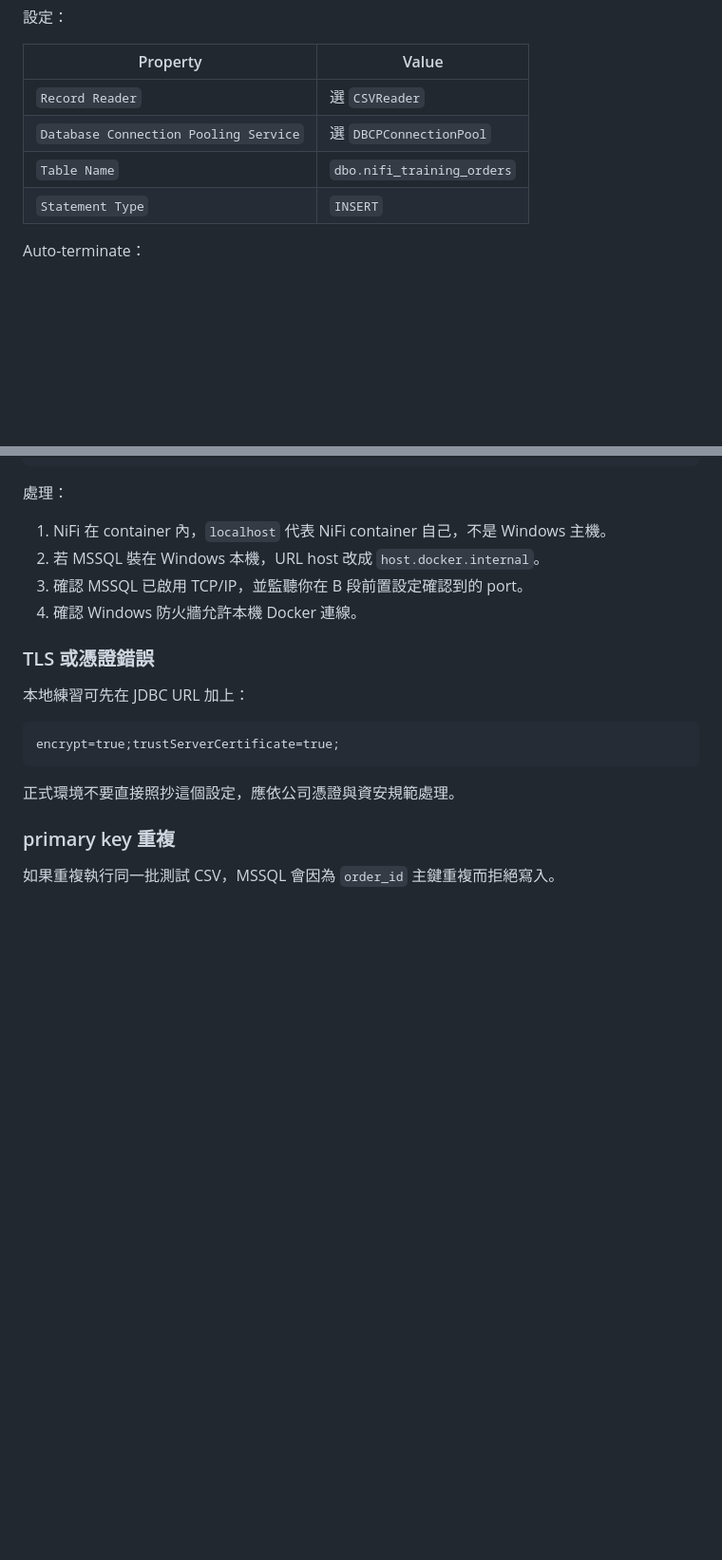
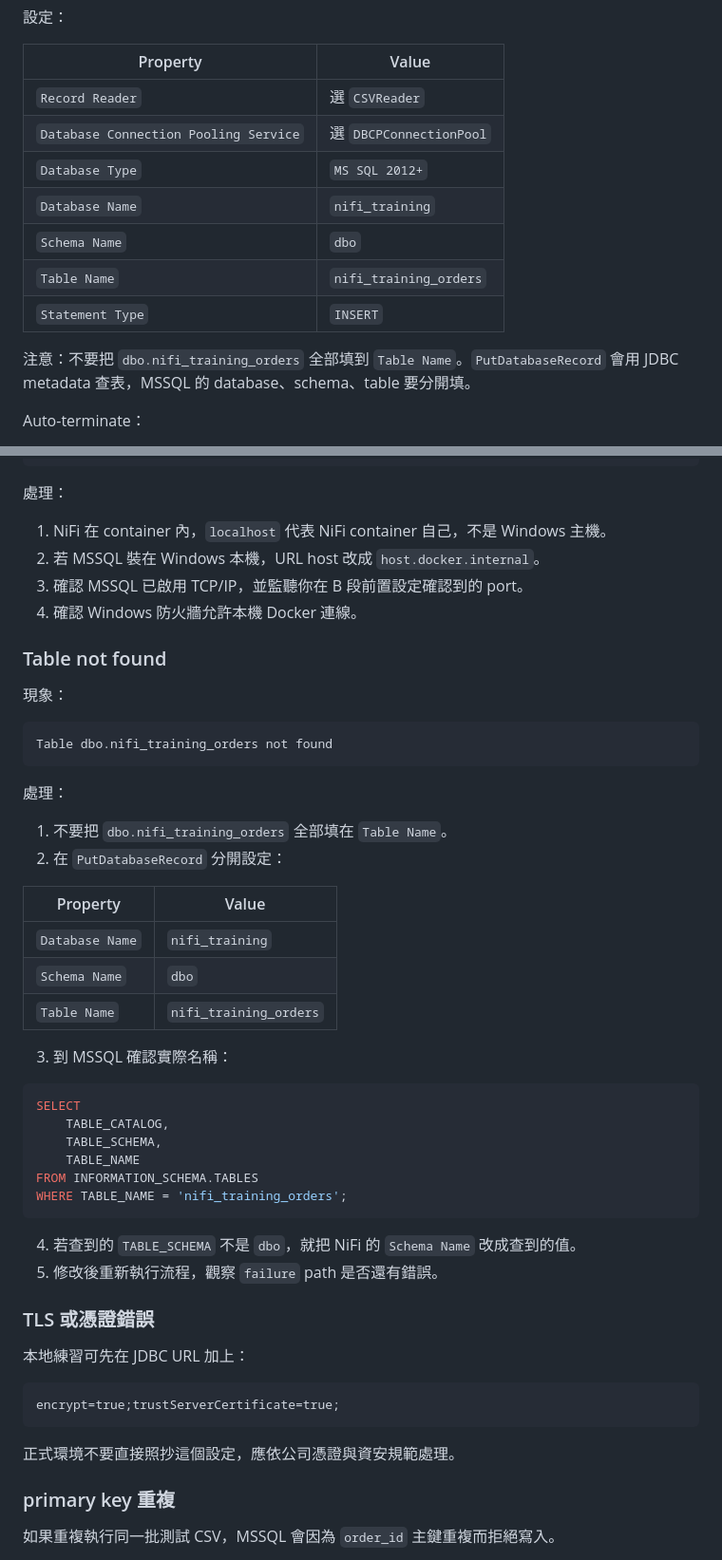
Before and after one commit to Ting-s515/nifi-training, a Markdown page: docs/nifi-training/06-database-integration.md, 2 parts joined by grey strips. Shown at 95% size. GitHub-like rendering; blank space fills up the shorter version.

Commit message:
docs: split mssql database schema and table settings

````diff
--- a/docs/nifi-training/06-database-integration.md
+++ b/docs/nifi-training/06-database-integration.md
@@ -281,8 +281,13 @@ order_id,customer,amount,status
 | --- | --- |
 | `Record Reader` | 選 `CSVReader` |
 | `Database Connection Pooling Service` | 選 `DBCPConnectionPool` |
-| `Table Name` | `dbo.nifi_training_orders` |
+| `Database Type` | `MS SQL 2012+` |
+| `Database Name` | `nifi_training` |
+| `Schema Name` | `dbo` |
+| `Table Name` | `nifi_training_orders` |
 | `Statement Type` | `INSERT` |
+
+注意：不要把 `dbo.nifi_training_orders` 全部填到 `Table Name`。`PutDatabaseRecord` 會用 JDBC metadata 查表，MSSQL 的 database、schema、table 要分開填。
 
 Auto-terminate：
 
@@ -352,6 +357,39 @@ The TCP/IP connection to the host localhost, port 1433 has failed
 3. 確認 MSSQL 已啟用 TCP/IP，並監聽你在 B 段前置設定確認到的 port。
 4. 確認 Windows 防火牆允許本機 Docker 連線。
 
+### Table not found
+
+現象：
+
+```text
+Table dbo.nifi_training_orders not found
+```
+
+處理：
+
+1. 不要把 `dbo.nifi_training_orders` 全部填在 `Table Name`。
+2. 在 `PutDatabaseRecord` 分開設定：
+
+| Property | Value |
+| --- | --- |
+| `Database Name` | `nifi_training` |
+| `Schema Name` | `dbo` |
+| `Table Name` | `nifi_training_orders` |
+
+3. 到 MSSQL 確認實際名稱：
+
+```sql
+SELECT
+    TABLE_CATALOG,
+    TABLE_SCHEMA,
+    TABLE_NAME
+FROM INFORMATION_SCHEMA.TABLES
+WHERE TABLE_NAME = 'nifi_training_orders';
+```
+
+4. 若查到的 `TABLE_SCHEMA` 不是 `dbo`，就把 NiFi 的 `Schema Name` 改成查到的值。
+5. 修改後重新執行流程，觀察 `failure` path 是否還有錯誤。
+
 ### TLS 或憑證錯誤
 
 本地練習可先在 JDBC URL 加上：
````
